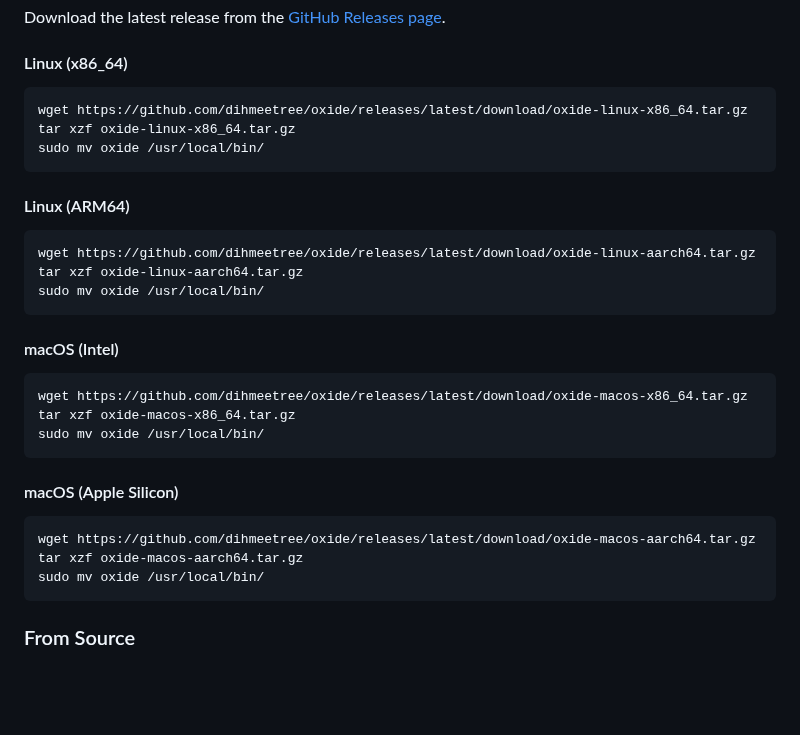
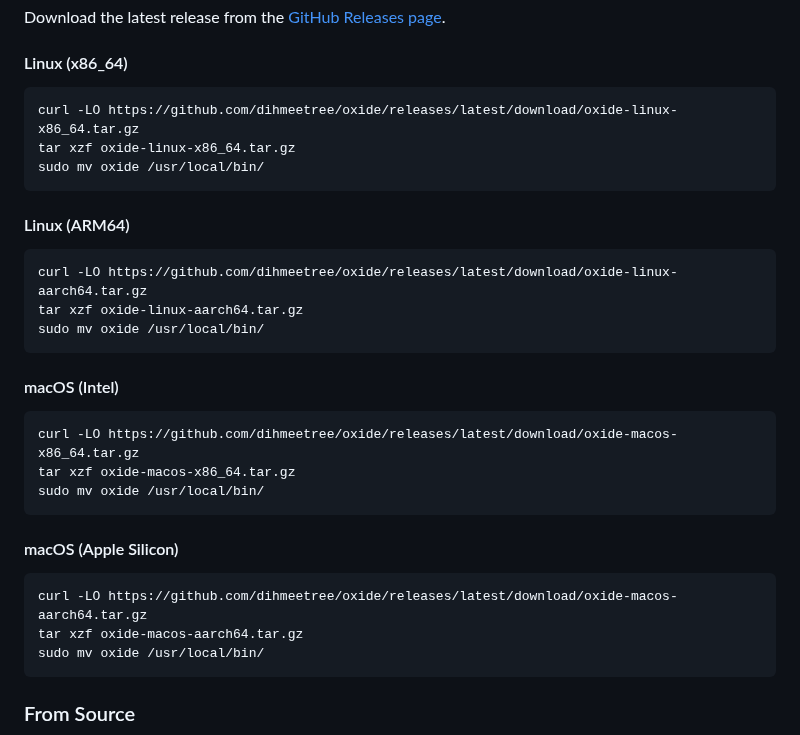
Before and after one commit to dihmeetree/oxide, a Markdown page: README.md, the part around the change. Drawn GitHub-style; blank space fills up the shorter version.

Commit message:
docs: Replace wget with curl for cross-platform compatibility
🤖 Generated with [Claude Code](https://claude.com/claude-code)

Co-Authored-By: Claude <noreply@anthropic.com>

````diff
--- a/README.md
+++ b/README.md
@@ -42,7 +42,7 @@ Download the latest release from the [GitHub Releases page](https://github.com/d
 #### Linux (x86_64)
 
 ```bash
-wget https://github.com/dihmeetree/oxide/releases/latest/download/oxide-linux-x86_64.tar.gz
+curl -LO https://github.com/dihmeetree/oxide/releases/latest/download/oxide-linux-x86_64.tar.gz
 tar xzf oxide-linux-x86_64.tar.gz
 sudo mv oxide /usr/local/bin/
 ```
@@ -50,7 +50,7 @@ sudo mv oxide /usr/local/bin/
 #### Linux (ARM64)
 
 ```bash
-wget https://github.com/dihmeetree/oxide/releases/latest/download/oxide-linux-aarch64.tar.gz
+curl -LO https://github.com/dihmeetree/oxide/releases/latest/download/oxide-linux-aarch64.tar.gz
 tar xzf oxide-linux-aarch64.tar.gz
 sudo mv oxide /usr/local/bin/
 ```
@@ -58,7 +58,7 @@ sudo mv oxide /usr/local/bin/
 #### macOS (Intel)
 
 ```bash
-wget https://github.com/dihmeetree/oxide/releases/latest/download/oxide-macos-x86_64.tar.gz
+curl -LO https://github.com/dihmeetree/oxide/releases/latest/download/oxide-macos-x86_64.tar.gz
 tar xzf oxide-macos-x86_64.tar.gz
 sudo mv oxide /usr/local/bin/
 ```
@@ -66,7 +66,7 @@ sudo mv oxide /usr/local/bin/
 #### macOS (Apple Silicon)
 
 ```bash
-wget https://github.com/dihmeetree/oxide/releases/latest/download/oxide-macos-aarch64.tar.gz
+curl -LO https://github.com/dihmeetree/oxide/releases/latest/download/oxide-macos-aarch64.tar.gz
 tar xzf oxide-macos-aarch64.tar.gz
 sudo mv oxide /usr/local/bin/
 ```
````
